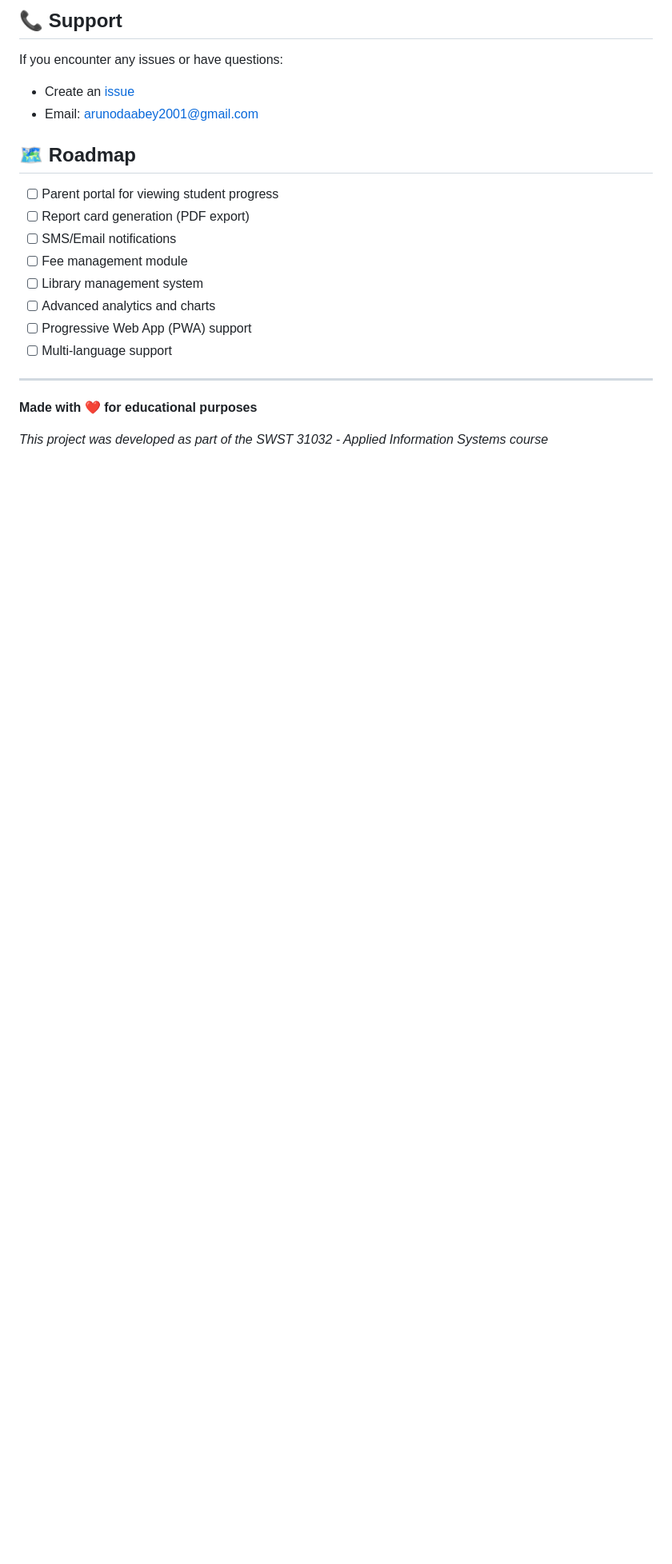
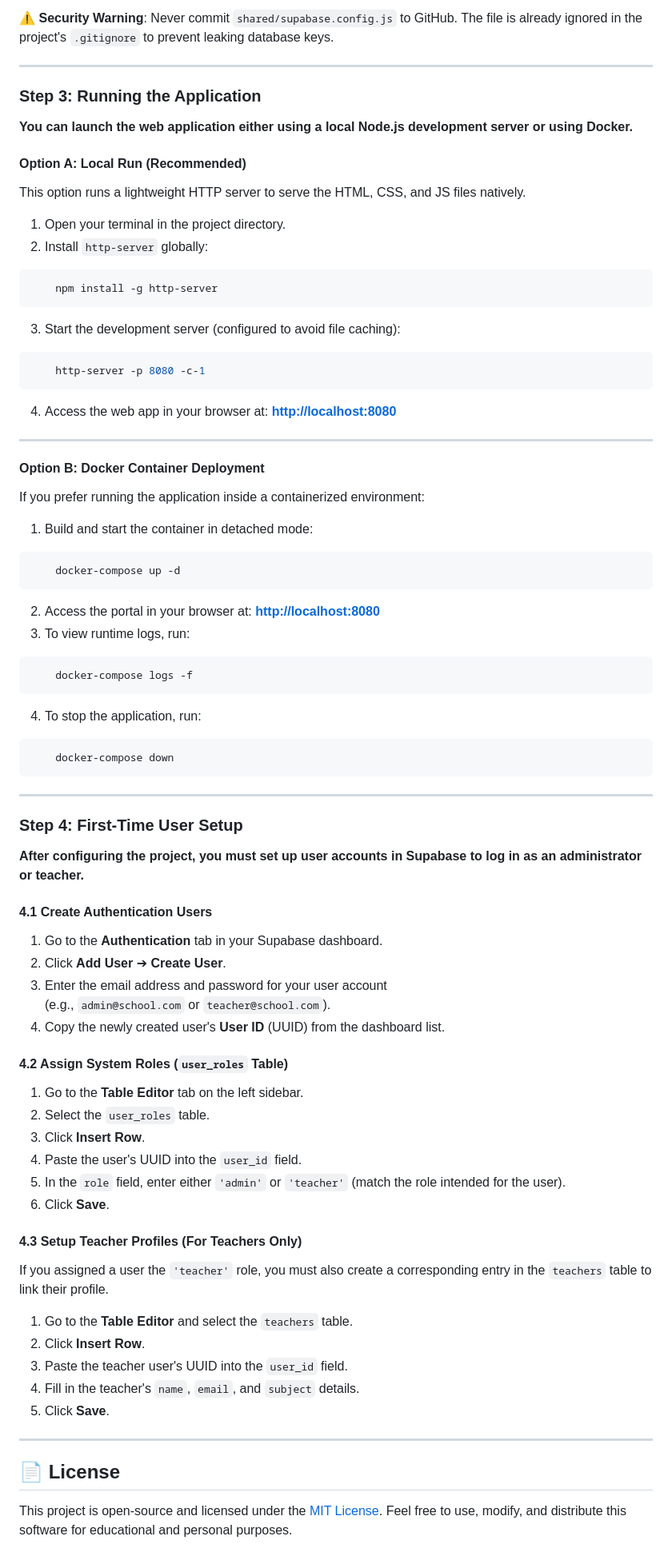
Before and after one commit to Abhey518/School-Management-System, a Markdown page: README.md, the part around one of its changes. Shown at 80% size. Rendered like a GitHub page; blank space fills up the shorter version.

````diff
--- a/README.md
+++ b/README.md
@@ -271,23 +109,79 @@ This project was developed as part of the **SWST 31032 - Applied Information Sys
-## 📞 Support
-
-If you encounter any issues or have questions:
-
-- Create an [issue](https://github.com/Abhey518/School-Management-System/issues)
-- Email: arunodaabey2001@gmail.com
-
-## 🗺️ Roadmap
-
-- [ ] Parent portal for viewing student progress
-- [ ] Report card generation (PDF export)
-- [ ] SMS/Email notifications
-- [ ] Fee management module
-- [ ] Library management system
-- [ ] Advanced analytics and charts
-- [ ] Progressive Web App (PWA) support
-- [ ] Multi-language support
+⚠️ **Security Warning**: Never commit `shared/supabase.config.js` to GitHub. The file is already ignored in the project's `.gitignore` to prevent leaking database keys.
 
 ---
+### Step 3: Running the Application
 
-**Made with ❤️ for educational purposes**
+**You can launch the web application either using a local Node.js development server or using Docker.**
+#### Option A: Local Run (Recommended)
 
-_This project was developed as part of the SWST 31032 - Applied Information Systems course_
+This option runs a lightweight HTTP server to serve the HTML, CSS, and JS files natively.
+
+1. Open your terminal in the project directory.
+2. Install `http-server` globally:
+```bash
+    npm install -g http-server
+```
+
+3. Start the development server (configured to avoid file caching):
+```bash
+    http-server -p 8080 -c-1
+```
+
+4. Access the web app in your browser at: **[http://localhost:8080](http://localhost:8080/)**
+
+---
+#### Option B: Docker Container Deployment
+
+If you prefer running the application inside a containerized environment:
+
+1. Build and start the container in detached mode:
+```bash
+    docker-compose up -d
+```
+
+2. Access the portal in your browser at: **[http://localhost:8080](http://localhost:8080/)**
+3. To view runtime logs, run:
+```bash
+	docker-compose logs -f
+```
+
+4. To stop the application, run:
+```bash
+	docker-compose down
+```
+
+---
+### Step 4: First-Time User Setup
+
+**After configuring the project, you must set up user accounts in Supabase to log in as an administrator or teacher.**
+
+#### 4.1 Create Authentication Users
+
+1. Go to the **Authentication** tab in your Supabase dashboard.
+2. Click **Add User** ➔ **Create User**.
+3. Enter the email address and password for your user account (e.g., `admin@school.com` or `teacher@school.com`).
+4. Copy the newly created user's **User ID** (UUID) from the dashboard list.
+
+#### 4.2 Assign System Roles (`user_roles` Table)
+
+1. Go to the **Table Editor** tab on the left sidebar.
+2. Select the `user_roles` table.
+3. Click **Insert Row**.
+4. Paste the user's UUID into the `user_id` field.
+5. In the `role` field, enter either `'admin'` or `'teacher'` (match the role intended for the user).
+6. Click **Save**.
+
+#### 4.3 Setup Teacher Profiles (For Teachers Only)
+
+If you assigned a user the `'teacher'` role, you must also create a corresponding entry in the `teachers` table to link their profile.
+
+1. Go to the **Table Editor** and select the `teachers` table.
+2. Click **Insert Row**.
+3. Paste the teacher user's UUID into the `user_id` field.
+4. Fill in the teacher's `name`, `email`, and `subject` details.
+5. Click **Save**.
+
+---
+## 📄 License
+
+This project is open-source and licensed under the [MIT License](LICENSE). Feel free to use, modify, and distribute this software for educational and personal purposes.
````
Also changed, not shown: other parts of README.md (+83 -245 lines).
